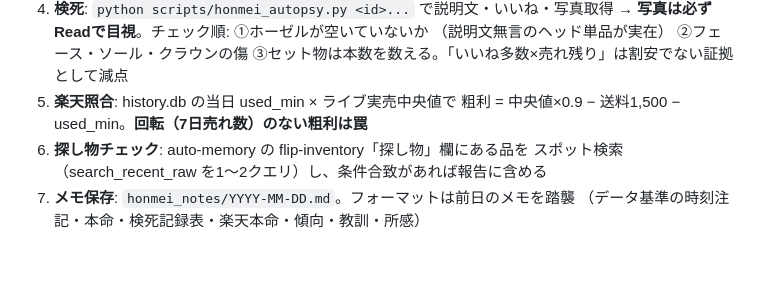
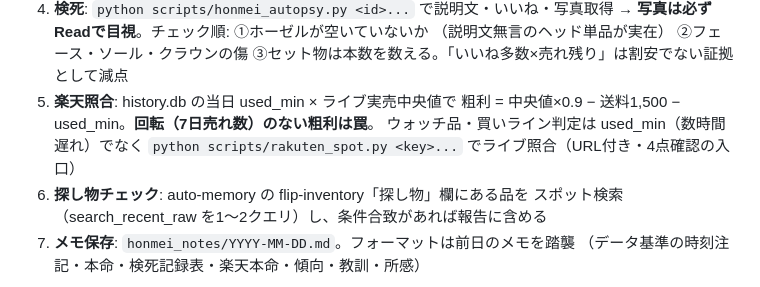
Before and after one commit to nekokaitaidesu-cpu/golf-price, a Markdown page: CLAUDE.md, the part around the change. GitHub-like rendering; blank space fills up the shorter version.

Commit message:
CLAUDE.md: ウォッチ品はrakuten_spot.pyでライブ照合する手順を追記
Co-Authored-By: Claude Fable 5 <noreply@anthropic.com>

```diff
--- a/CLAUDE.md
+++ b/CLAUDE.md
@@ -29,7 +29,9 @@ auto-memory（honmei-genbutsu-check / flip-inventory）を必ず参照。
    （説明文無言のヘッド単品が実在） ②フェース・ソール・クラウンの傷
    ③セット物は本数を数える。「いいね多数×売れ残り」は割安でない証拠として減点
 5. **楽天照合**: history.db の当日 used_min × ライブ実売中央値で
-   粗利 = 中央値×0.9 − 送料1,500 − used_min。**回転（7日売れ数）のない粗利は罠**
+   粗利 = 中央値×0.9 − 送料1,500 − used_min。**回転（7日売れ数）のない粗利は罠**。
+   ウォッチ品・買いライン判定は used_min（数時間遅れ）でなく
+   `python scripts/rakuten_spot.py <key>...` でライブ照合（URL付き・4点確認の入口）
 6. **探し物チェック**: auto-memory の flip-inventory「探し物」欄にある品を
    スポット検索（search_recent_raw を1〜2クエリ）し、条件合致があれば報告に含める
 7. **メモ保存**: `honmei_notes/YYYY-MM-DD.md`。フォーマットは前日のメモを踏襲
```
